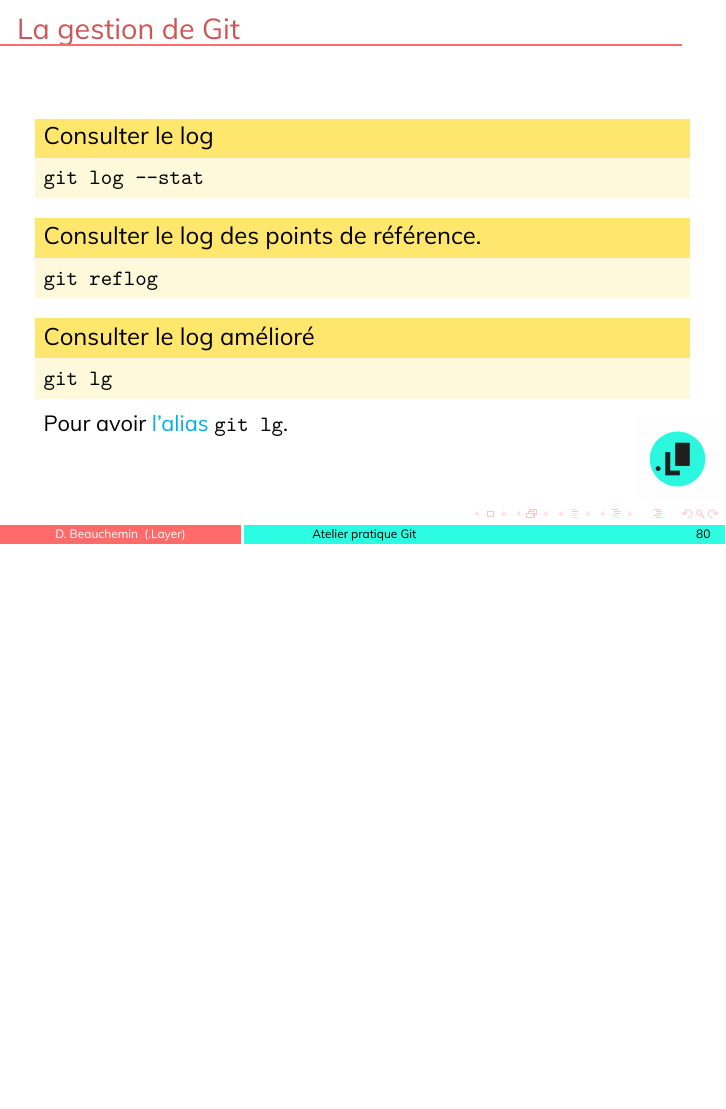
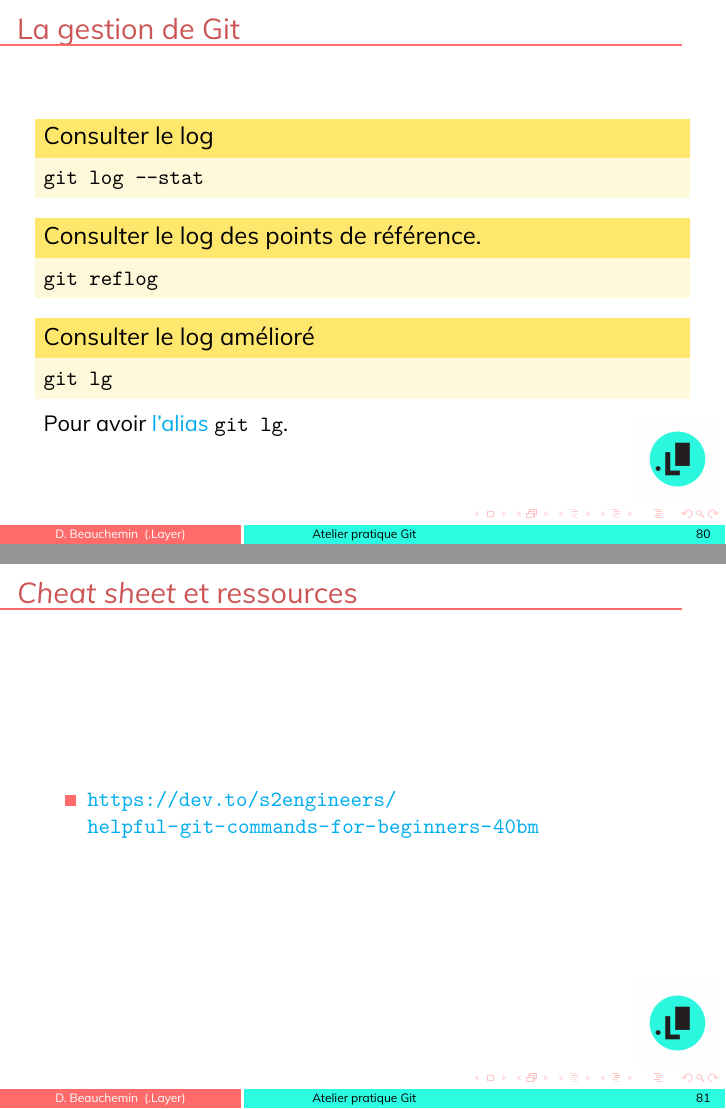
Before and after one commit to davebulaval/bonnes-pratiques-git-material, LaTeX slides (bonnes-pratiques-git.tex): page 123 of 130 before the commit and pages 123 and 124 of 131 after it, the two joined at a grey line, the shorter picture padded with empty space. Compiled offline with XeLaTeX.

Commit message:
updated content

```diff
--- a/bonnes-pratiques-git.tex
+++ b/bonnes-pratiques-git.tex
@@ -748,6 +748,13 @@ Un autre point qui distingue Git d'une utilisation simple de nommage est la poss
 	Pour avoir \href{https://gist.github.com/johanmeiring/3002458}{l'alias} \verb|git lg|.
 \end{frame}
 
+\begin{frame}[fragile]{\textit{Cheat sheet} et ressources}
+	\begin{itemize}
+		\item \url{https://dev.to/s2engineers/helpful-git-commands-for-beginners-40bm}
+	\end{itemize}
+\end{frame}
+
+
 
 \section{Être expert en Git}
 
```
Also changed, not shown: bonnes-pratiques-git.pdf.
